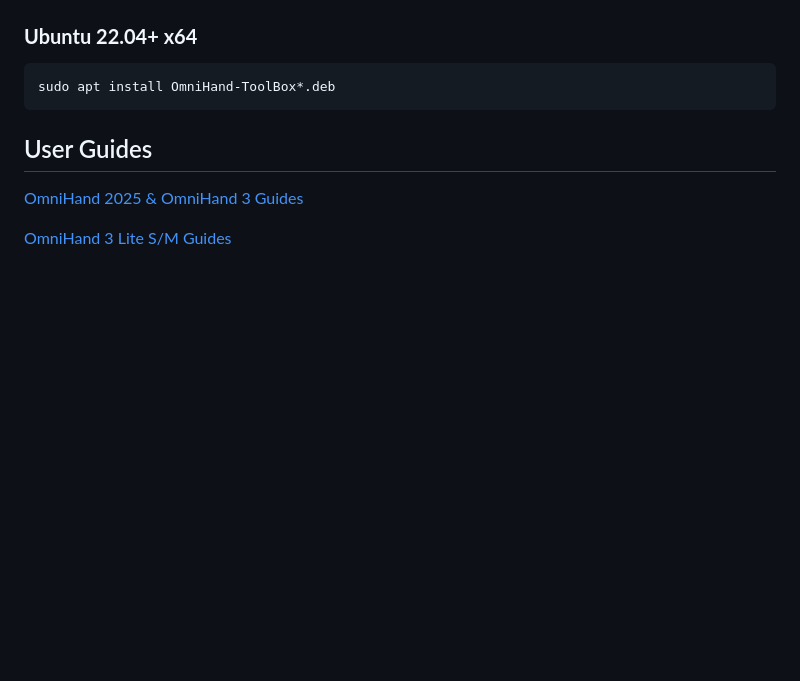
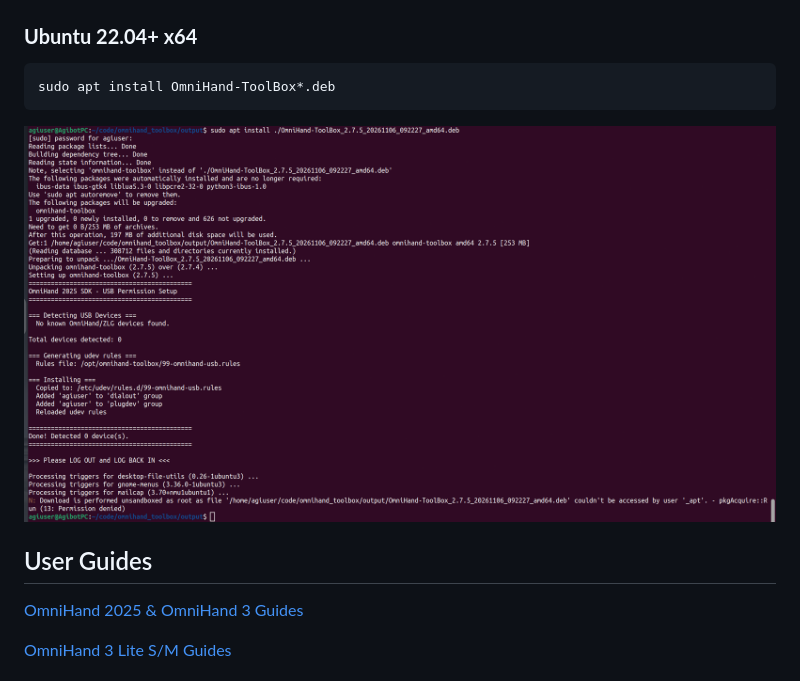
Before and after one commit to AgibotTech/agilink_omnihand_toolbox, a Markdown page: README.md, the part around the change. Drawn GitHub-style; pictures changed too: pic/ubuntu_install.png (added); blank space fills up the shorter version.

Commit message:
install on ubuntu

````diff
--- a/README.md
+++ b/README.md
@@ -49,6 +49,8 @@ When installation is complete, click `Finish`. The option to launch OmniHand-Too
 sudo apt install OmniHand-ToolBox*.deb
 ```
 
+![Ubuntu 22.04 installation — completion](pic/ubuntu_install.png)
+
 ## User Guides
 
 [OmniHand 2025 & OmniHand 3 Guides](omnihand_2025_guides.md)
````
